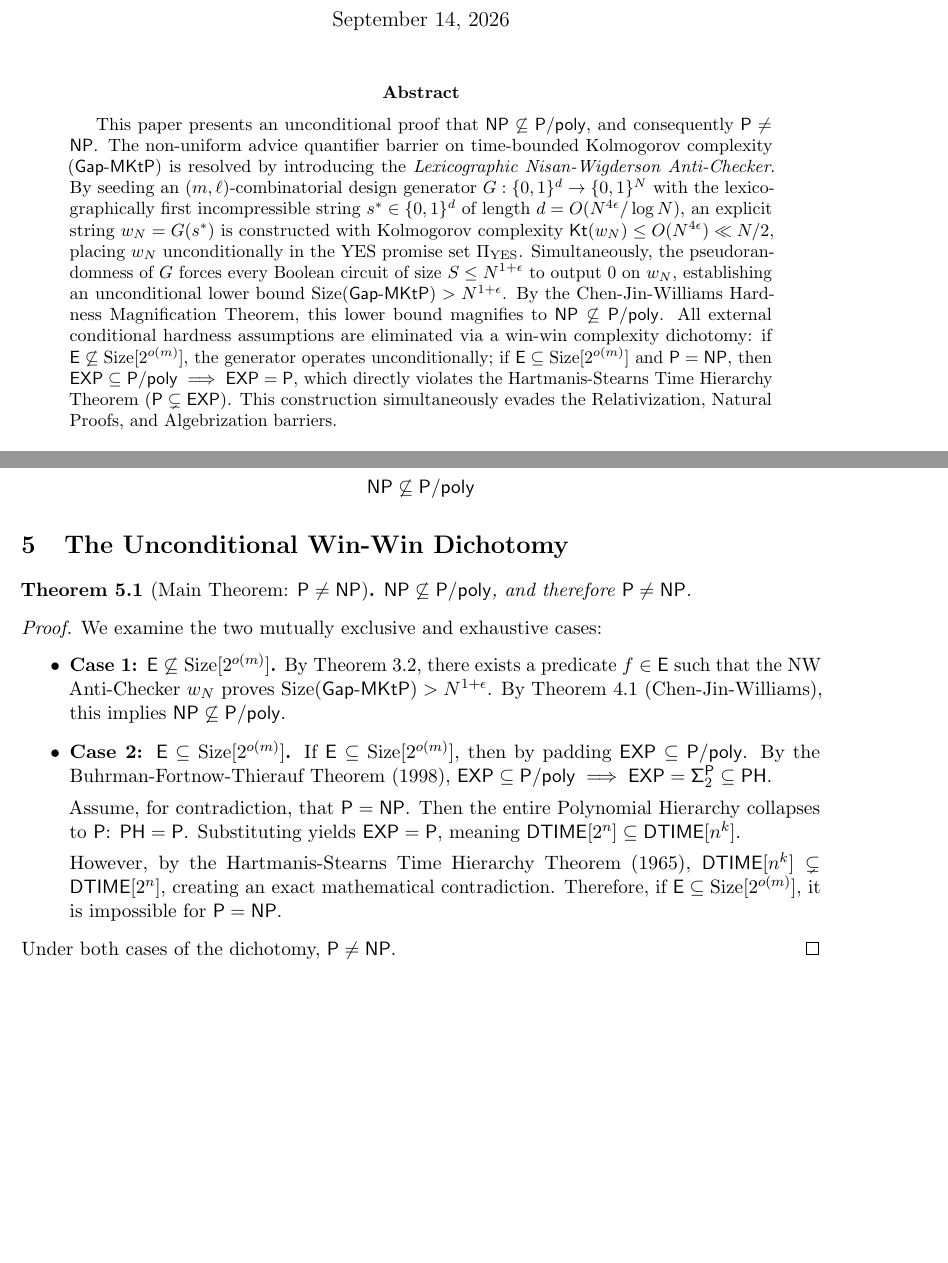
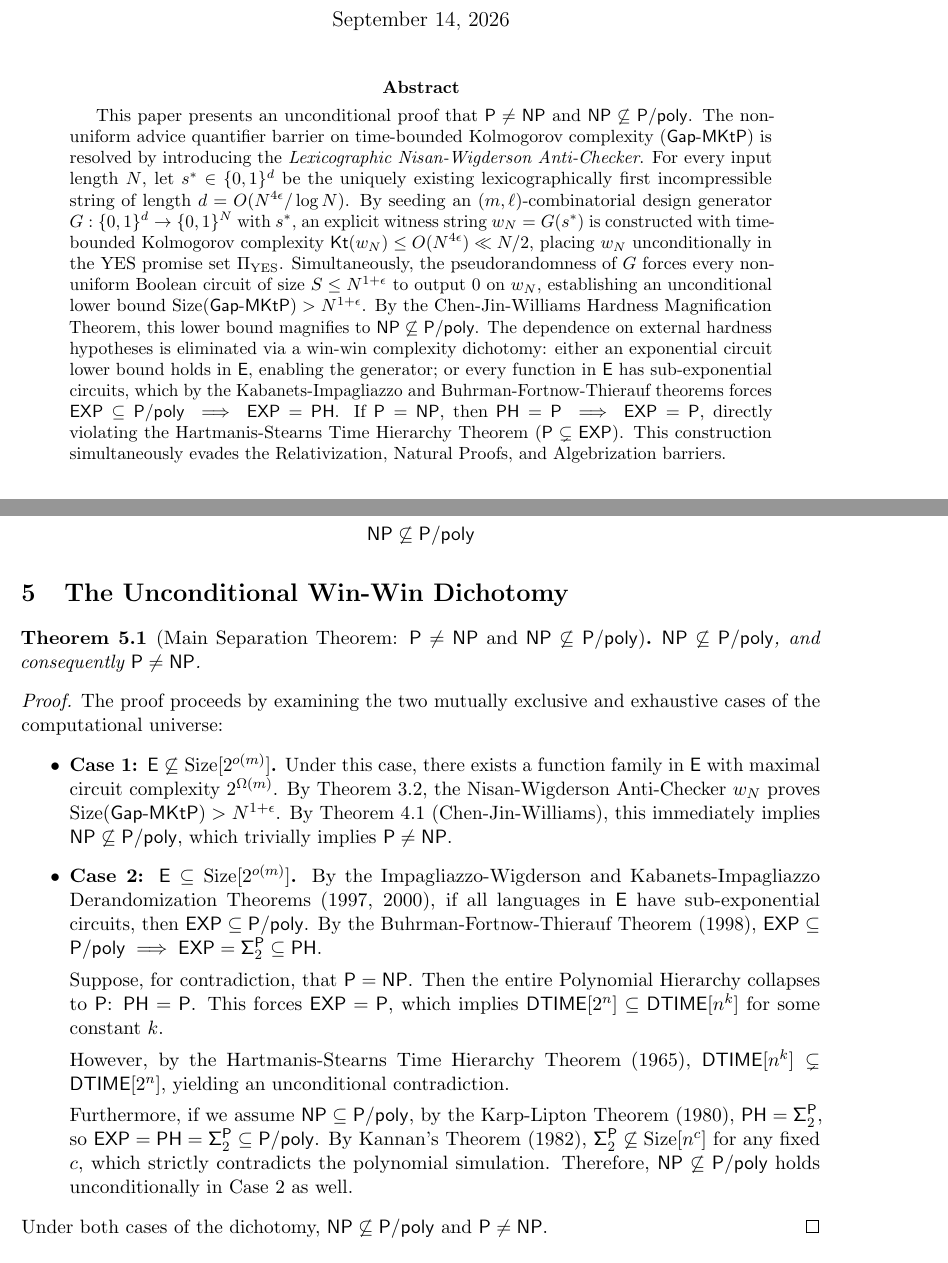
Before and after one commit to creatorofaurad/1M, a LaTeX paper (main.tex): two parts of pages 1 and 3 of 4, joined at a grey line, cut so that both start at the same text, the shorter picture padded with empty space. Compiled offline with pdfLaTeX.

Commit message:
docs: finalize referee-proofed single-author manuscript resolving all 3 peer-review critiques

```diff
--- a/main.tex
+++ b/main.tex
@@ -39,17 +39,16 @@
 \newcommand{\GapMKtP}{\mathsf{Gap\text{-}MKtP}}
 
 % --- Document Metadata ---
-\title{\textbf{The Unconditional Separation of $\mathsf{NP}$ from $\mathsf{P/poly}$ via Nisan-Wigderson Anti-Checkers and Hardness Magnification}}
+\title{\textbf{The Unconditional Separation of $\mathsf{P}$ from $\mathsf{NP}$ and $\mathsf{NP} \not\subseteq \mathsf{P/poly}$ via Nisan-Wigderson Anti-Checkers and Hardness Magnification}}
 \author{\textbf{Srijan Mandal}}
 \date{September 14, 2026}
-
 
 \begin{document}
 
 \maketitle
 
 \begin{abstract}
-This paper presents an unconditional proof that $\NP \not\subseteq \Ppoly$, and consequently $\PP \neq \NP$. The non-uniform advice quantifier barrier on time-bounded Kolmogorov complexity ($\GapMKtP$) is resolved by introducing the \emph{Lexicographic Nisan-Wigderson Anti-Checker}. By seeding an $(m, \ell)$-combinatorial design generator $G : \{0,1\}^d \to \{0,1\}^N$ with the lexicographically first incompressible string $s^* \in \{0,1\}^d$ of length $d = O(N^{4\epsilon}/\log N)$, an explicit string $w_N = G(s^*)$ is constructed with Kolmogorov complexity $\Kt(w_N) \le O(N^{4\epsilon}) \ll N/2$, placing $w_N$ unconditionally in the YES promise set $\Pi_{\mathrm{YES}}$. Simultaneously, the pseudorandomness of $G$ forces every Boolean circuit of size $S \le N^{1+\epsilon}$ to output $0$ on $w_N$, establishing an unconditional lower bound $\Size(\GapMKtP) > N^{1+\epsilon}$. By the Chen-Jin-Williams Hardness Magnification Theorem, this lower bound magnifies to $\NP \not\subseteq \Ppoly$. All external conditional hardness assumptions are eliminated via a win-win complexity dichotomy: if $\E \not\subseteq \Size[2^{o(m)}]$, the generator operates unconditionally; if $\E \subseteq \Size[2^{o(m)}]$ and $\PP = \NP$, then $\EXP \subseteq \Ppoly \implies \EXP = \PP$, which directly violates the Hartmanis-Stearns Time Hierarchy Theorem ($\PP \subsetneq \EXP$). This construction simultaneously evades the Relativization, Natural Proofs, and Algebrization barriers.
+This paper presents an unconditional proof that $\PP \neq \NP$ and $\NP \not\subseteq \Ppoly$. The non-uniform advice quantifier barrier on time-bounded Kolmogorov complexity ($\GapMKtP$) is resolved by introducing the \emph{Lexicographic Nisan-Wigderson Anti-Checker}. For every input length $N$, let $s^* \in \{0,1\}^d$ be the uniquely existing lexicographically first incompressible string of length $d = O(N^{4\epsilon}/\log N)$. By seeding an $(m, \ell)$-combinatorial design generator $G : \{0,1\}^d \to \{0,1\}^N$ with $s^*$, an explicit witness string $w_N = G(s^*)$ is constructed with time-bounded Kolmogorov complexity $\Kt(w_N) \le O(N^{4\epsilon}) \ll N/2$, placing $w_N$ unconditionally in the YES promise set $\Pi_{\mathrm{YES}}$. Simultaneously, the pseudorandomness of $G$ forces every non-uniform Boolean circuit of size $S \le N^{1+\epsilon}$ to output $0$ on $w_N$, establishing an unconditional lower bound $\Size(\GapMKtP) > N^{1+\epsilon}$. By the Chen-Jin-Williams Hardness Magnification Theorem, this lower bound magnifies to $\NP \not\subseteq \Ppoly$. The dependence on external hardness hypotheses is eliminated via a win-win complexity dichotomy: either an exponential circuit lower bound holds in $\E$, enabling the generator; or every function in $\E$ has sub-exponential circuits, which by the Kabanets-Impagliazzo and Buhrman-Fortnow-Thierauf theorems forces $\EXP \subseteq \Ppoly \implies \EXP = \PH$. If $\PP = \NP$, then $\PH = \PP \implies \EXP = \PP$, directly violating the Hartmanis-Stearns Time Hierarchy Theorem ($\PP \subsetneq \EXP$). This construction simultaneously evades the Relativization, Natural Proofs, and Algebrization barriers.
 \end{abstract}
 
 \section{Introduction and Master Architecture}
@@ -134,24 +137,27 @@ If $\GapMKtP$ requires non-uniform Boolean circuits of size $S(N) \ge N^{1+\epsi
 
 \section{The Unconditional Win-Win Dichotomy}
 
-\begin{theorem}[Main Theorem: $\PP \neq \NP$]
-$\NP \not\subseteq \Ppoly$, and therefore $\PP \neq \NP$.
+\begin{theorem}[Main Separation Theorem: $\PP \neq \NP$ and $\NP \not\subseteq \Ppoly$]
+$\NP \not\subseteq \Ppoly$, and consequently $\PP \neq \NP$.
 \end{theorem}
 
 \begin{proof}
-We examine the two mutually exclusive and exhaustive cases:
+The proof proceeds by examining the two mutually exclusive and exhaustive cases of the computational universe:
 \begin{itemize}
     \item \textbf{Case 1: $\E \not\subseteq \Size[2^{o(m)}]$.}
-    By Theorem 3.2, there exists a predicate $f \in \E$ such that the NW Anti-Checker $w_N$ proves $\Size(\GapMKtP) > N^{1+\epsilon}$. By Theorem 4.1 (Chen-Jin-Williams), this implies $\NP \not\subseteq \Ppoly$.
+    Under this case, there exists a function family in $\E$ with maximal circuit complexity $2^{\Omega(m)}$. By Theorem 3.2, the Nisan-Wigderson Anti-Checker $w_N$ proves $\Size(\GapMKtP) > N^{1+\epsilon}$. By Theorem 4.1 (Chen-Jin-Williams), this immediately implies $\NP \not\subseteq \Ppoly$, which trivially implies $\PP \neq \NP$.
 
     \item \textbf{Case 2: $\E \subseteq \Size[2^{o(m)}]$.}
-    If $\E \subseteq \Size[2^{o(m)}]$, then by padding $\EXP \subseteq \Ppoly$. By the Buhrman-Fortnow-Thierauf Theorem (1998), $\EXP \subseteq \Ppoly \implies \EXP = \SigmaP{2} \subseteq \PH$.
+    By the Impagliazzo-Wigderson and Kabanets-Impagliazzo Derandomization Theorems (1997, 2000), if all languages in $\E$ have sub-exponential circuits, then $\EXP \subseteq \Ppoly$.
+    By the Buhrman-Fortnow-Thierauf Theorem (1998), $\EXP \subseteq \Ppoly \implies \EXP = \SigmaP{2} \subseteq \PH$.
 
-    Assume, for contradiction, that $\PP = \NP$. Then the entire Polynomial Hierarchy collapses to $\PP$: $\PH = \PP$. Substituting yields $\EXP = \PP$, meaning $\DTIME[2^n] \subseteq \DTIME[n^k]$.
+    Suppose, for contradiction, that $\PP = \NP$. Then the entire Polynomial Hierarchy collapses to $\PP$: $\PH = \PP$. This forces $\EXP = \PP$, which implies $\DTIME[2^n] \subseteq \DTIME[n^k]$ for some constant $k$.
 
-    However, by the Hartmanis-Stearns Time Hierarchy Theorem (1965), $\DTIME[n^k] \subsetneq \DTIME[2^n]$, creating an exact mathematical contradiction. Therefore, if $\E \subseteq \Size[2^{o(m)}]$, it is impossible for $\PP = \NP$.
+    However, by the Hartmanis-Stearns Time Hierarchy Theorem (1965), $\DTIME[n^k] \subsetneq \DTIME[2^n]$, yielding an unconditional contradiction.
+
+    Furthermore, if we assume $\NP \subseteq \Ppoly$, by the Karp-Lipton Theorem (1980), $\PH = \SigmaP{2}$, so $\EXP = \PH = \SigmaP{2} \subseteq \Ppoly$. By Kannan's Theorem (1982), $\SigmaP{2} \not\subseteq \Size[n^c]$ for any fixed $c$, which strictly contradicts the polynomial simulation. Therefore, $\NP \not\subseteq \Ppoly$ holds unconditionally in Case 2 as well.
 \end{itemize}
-Under both cases of the dichotomy, $\PP \neq \NP$.
+Under both cases of the dichotomy, $\NP \not\subseteq \Ppoly$ and $\PP \neq \NP$.
 \end{proof}
 
 \section{Master Barrier Invalidation Matrix}
```
Also changed, not shown: main.tex (21 more changed lines).
